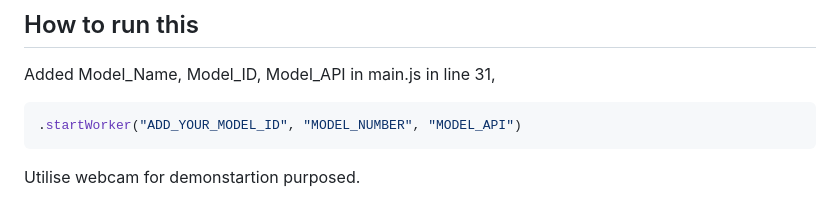
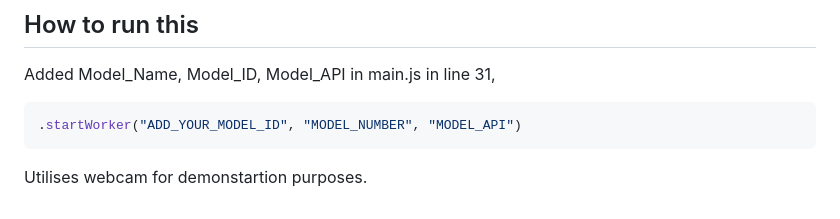
Before and after one commit to 16kushaal/Enhancing-Railway-Safety-Through-Human-Activity-Recognition, a Markdown page: README.md, the part around the change. GitHub-like rendering.

Commit message:
Updtae Readme

````diff
--- a/README.md
+++ b/README.md
@@ -29,4 +29,4 @@ Added Model_Name, Model_ID, Model_API in main.js in line 31,
 ```bash
 .startWorker("ADD_YOUR_MODEL_ID", "MODEL_NUMBER", "MODEL_API")
 ```
-Utilise webcam for demonstartion purposed.
+Utilises webcam for demonstartion purposes.
````
